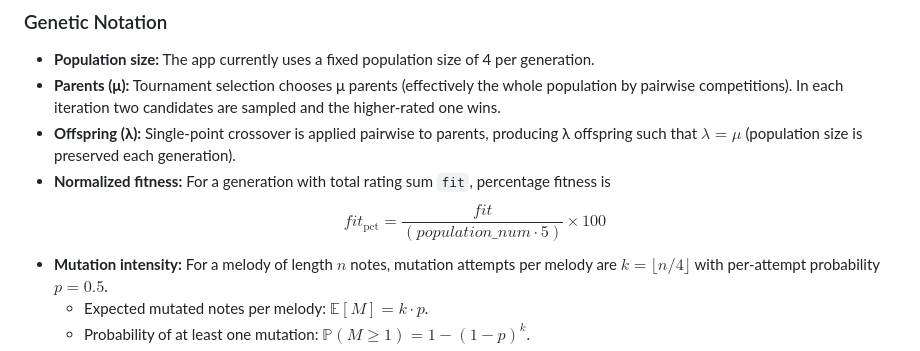
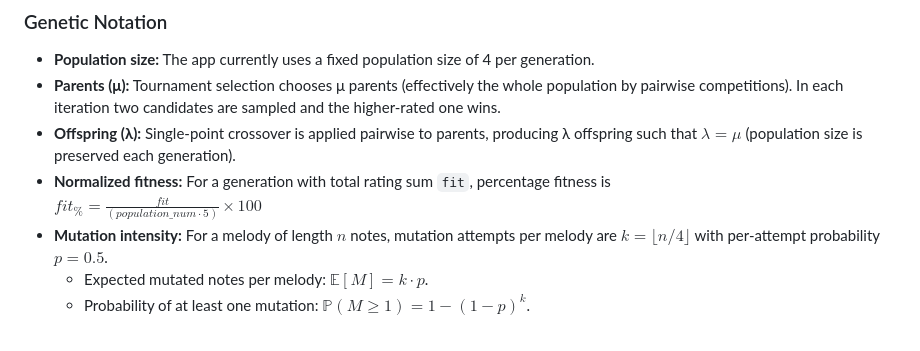
Before and after one commit to frederikoadr/melodyos, a Markdown page: README.md, the part around the change. GitHub-like rendering.

Commit message:
docs: readme

```diff
--- a/README.md
+++ b/README.md
@@ -124,7 +124,7 @@ Navigate to:
 - **Parents (μ):** Tournament selection chooses μ parents (effectively the whole population by pairwise competitions). In each iteration two candidates are sampled and the higher-rated one wins.
 - **Offspring (λ):** Single-point crossover is applied pairwise to parents, producing λ offspring such that $\lambda = \mu$ (population size is preserved each generation).
 - **Normalized fitness:** For a generation with total rating sum `fit`, percentage fitness is
-  $$fit_{\text{pct}} = \frac{fit}{(population\_num \cdot 5)} \times 100$$
+  $fit_{\text{\%}} = \frac{fit}{(population\_num \cdot 5)} \times 100$
 - **Mutation intensity:** For a melody of length $n$ notes, mutation attempts per melody are $k = \lfloor n/4 \rfloor$ with per-attempt probability $p = 0.5$.
   - Expected mutated notes per melody: $\mathbb{E}[M] = k \cdot p$.
   - Probability of at least one mutation: $\mathbb{P}(M \ge 1) = 1 - (1-p)^k$.
```
